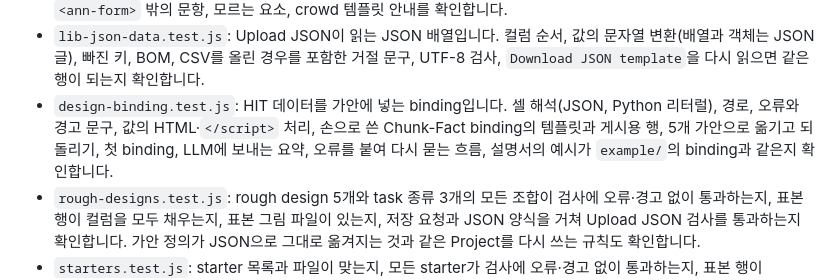
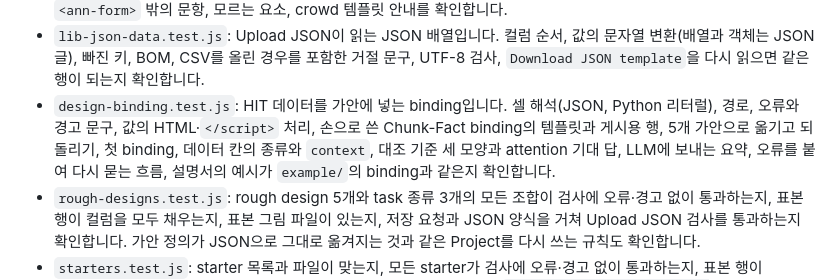
Before and after one commit to brian-223134/mturk_demo, a Markdown page: frontend/README.md, the part around the change. Drawn GitHub-style.

Commit message:
docs: 항목별 라디오와 보강한 binding 형식을 문서에 적는다
- docs/annotation-elements.md 에 ann-item-choice 를 더한다
- docs/create-projects.md 에 kind, context, reference, attention.expected 를 적고 앞으로 할 일을 고친다

```diff
--- a/frontend/README.md
+++ b/frontend/README.md
@@ -215,7 +215,7 @@ docker compose run --rm frontend-test
 - `experiments.test.js`: Generate 초안이 prompt와 이전 raw 참조는 남기고 API 허용과 로컬 파일은 남기지 않는 것, 후보 모델 세 개(예전 초안의 모델 하나는 첫 후보로), Tutorial 예시 prompt가 한 번만 읽히는 것, 비교에서 같은 item ID끼리 맞추고 입력·모델·처리 조건의 차이를 알리는 것, 내보내기에 저장한 평가와 prompt는 들어가고 원본은 들어가지 않는 것을 확인합니다.
 - `layout-lint.test.js`: Design Layout의 검사입니다. 태그와 속성 읽기, script 누락, 이름 없음·겹침, 선택지 없음, `<ann-form>` 밖의 문항, 모르는 요소, crowd 템플릿 안내를 확인합니다.
 - `lib-json-data.test.js`: Upload JSON이 읽는 JSON 배열입니다. 컬럼 순서, 값의 문자열 변환(배열과 객체는 JSON 글), 빠진 키, BOM, CSV를 올린 경우를 포함한 거절 문구, UTF-8 검사, `Download JSON template`을 다시 읽으면 같은 행이 되는지 확인합니다.
-- `design-binding.test.js`: HIT 데이터를 가안에 넣는 binding입니다. 셀 해석(JSON, Python 리터럴), 경로, 오류와 경고 문구, 값의 HTML·`</script>` 처리, 손으로 쓴 Chunk-Fact binding의 템플릿과 게시용 행, 5개 가안으로 옮기고 되돌리기, 첫 binding, LLM에 보내는 요약, 오류를 붙여 다시 묻는 흐름, 설명서의 예시가 `example/`의 binding과 같은지 확인합니다.
+- `design-binding.test.js`: HIT 데이터를 가안에 넣는 binding입니다. 셀 해석(JSON, Python 리터럴), 경로, 오류와 경고 문구, 값의 HTML·`</script>` 처리, 손으로 쓴 Chunk-Fact binding의 템플릿과 게시용 행, 5개 가안으로 옮기고 되돌리기, 첫 binding, 데이터 칸의 종류와 `context`, 대조 기준 세 모양과 attention 기대 답, LLM에 보내는 요약, 오류를 붙여 다시 묻는 흐름, 설명서의 예시가 `example/`의 binding과 같은지 확인합니다.
 - `rough-designs.test.js`: rough design 5개와 task 종류 3개의 모든 조합이 검사에 오류·경고 없이 통과하는지, 표본 행이 컬럼을 모두 채우는지, 표본 그림 파일이 있는지, 저장 요청과 JSON 양식을 거쳐 Upload JSON 검사를 통과하는지 확인합니다. 가안 정의가 JSON으로 그대로 옮겨지는 것과 같은 Project를 다시 쓰는 규칙도 확인합니다.
 - `starters.test.js`: starter 목록과 파일이 맞는지, 모든 starter가 검사에 오류·경고 없이 통과하는지, 표본 행이 placeholder를 모두 채우는지, 미리 채우는 속성이 폼의 키인지, 그리고 `example/5-project/passage-relevance.json`이 `Passage relevance` starter와 맞는지(attention 행의 기대 답, gold 컬럼) 확인합니다.
 
```
Also changed, not shown: docs/annotation-elements.md (+19 -0 lines), docs/create-projects.md (+60 -15 lines).
